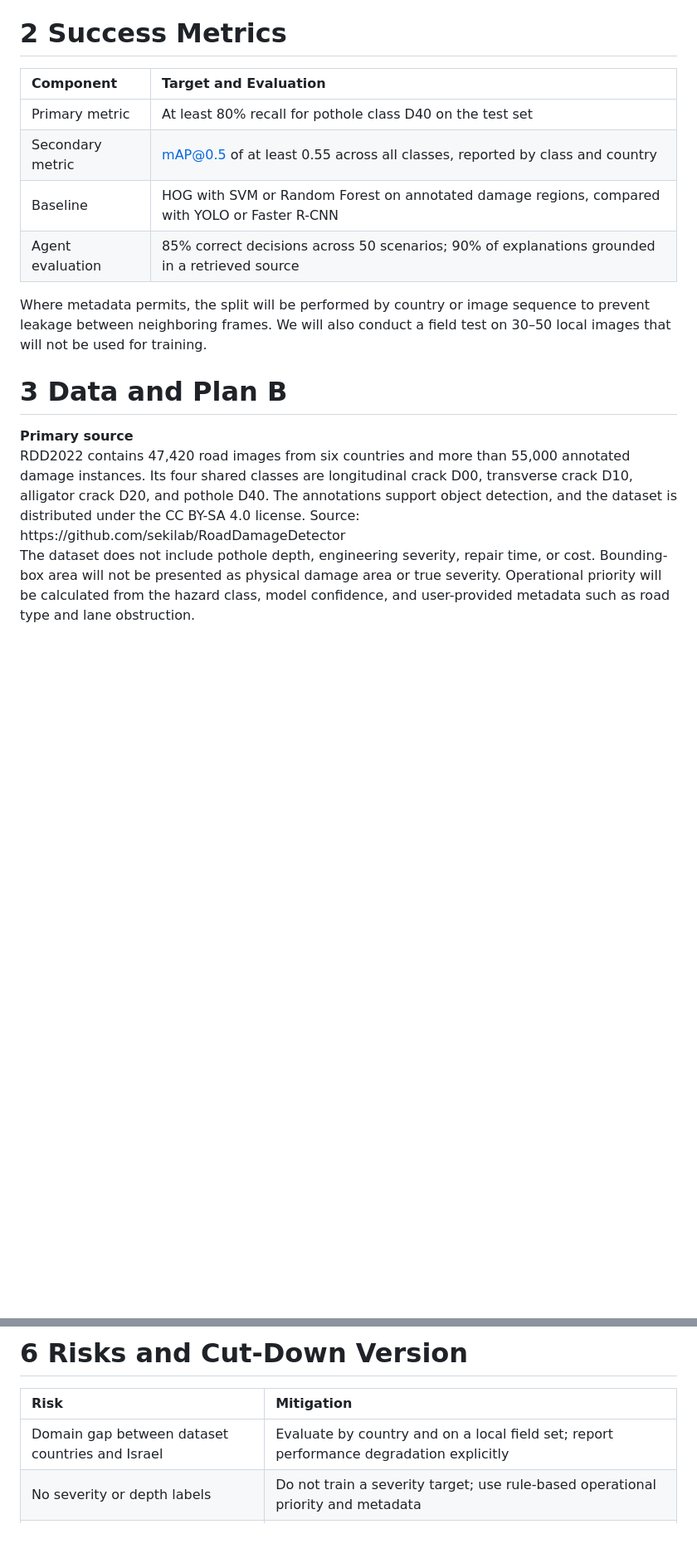
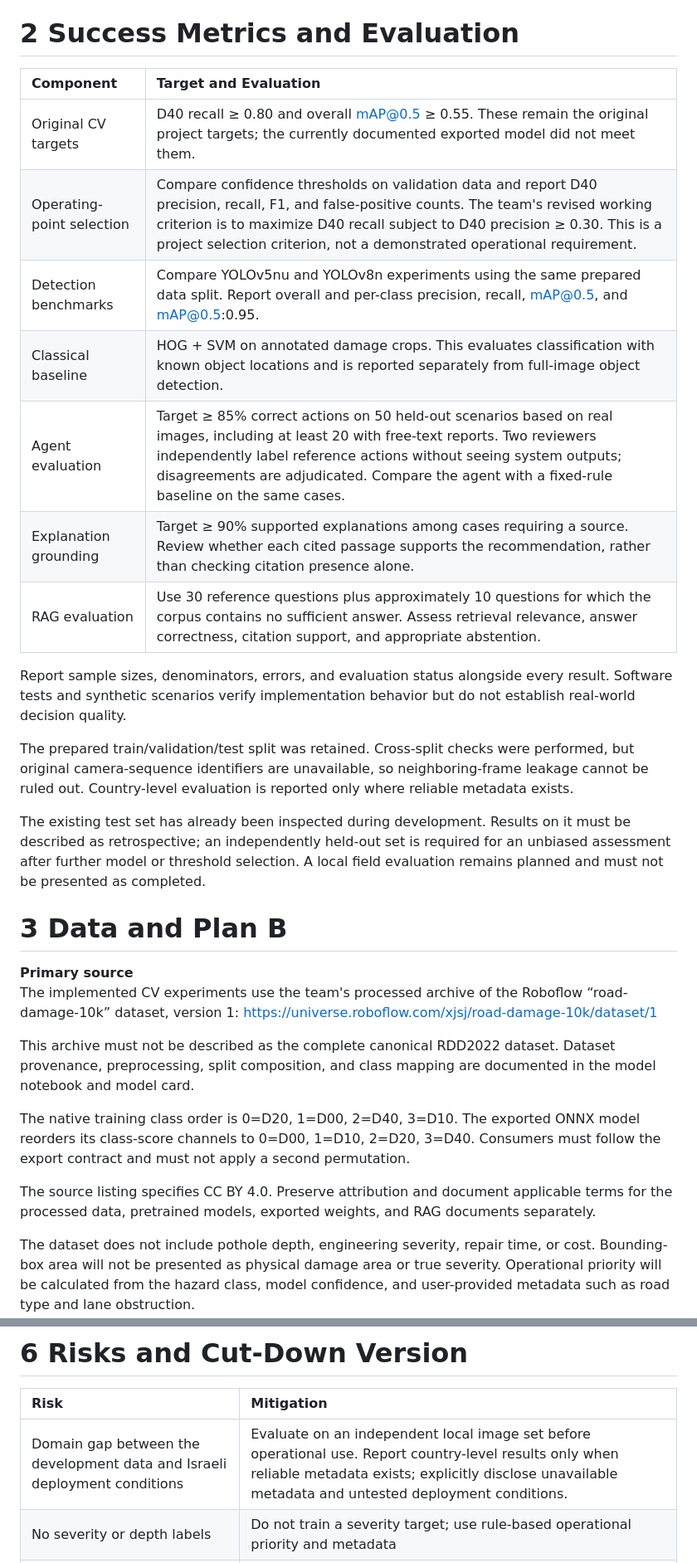
Before and after one commit to shaisadeh/Final-Project-DS, a Markdown page: CHARTER_RoadGuard.md, 2 parts joined by grey strips. Shown at 83% size. Rendered like a GitHub page; blank space fills up the shorter version.

Commit message:
fixing charter to the right dataset
Expanded success metrics and evaluation criteria for the RoadGuard project, including detailed benchmarks and agent evaluation methods. Clarified operational requirements and project targets for improved decision-making and performance assessment.

```diff
--- a/CHARTER_RoadGuard.md
+++ b/CHARTER_RoadGuard.md
@@ -8,21 +8,36 @@ Team members: Benny Saliroses, Ovad Biton, Or Arbeli, Shai Sadeh
 A municipal infrastructure control-center manager or public works manager receives road-hazard reports and photographs of inconsistent quality and must quickly determine the hazard type and whether it requires urgent inspection, scheduling in the maintenance plan, or additional evidence. Uniform manual triage delays important cases and may dispatch crews to false alarms. RoadGuard will analyze an image, detect cracks and potholes, and recommend a justified next action. It is a decision-support system only: it will not determine engineering fitness or close a road without approval from an authorized professional.
 The long-term operational objective is to shorten triage and repair times and reduce unnecessary site visits. Reducing response time from 72 hours to 4 hours and contractor costs by 35% will be treated as future pilot targets, because the public dataset does not contain repair-time, cost, or claim data with which to measure them during the course project.
 
-# **2  Success Metrics**
+# **2  Success Metrics and Evaluation**
 
 | Component | Target and Evaluation |
 | :---- | :---- |
-| Primary metric | At least 80% recall for pothole class D40 on the test set |
-| Secondary metric | mAP@0.5 of at least 0.55 across all classes, reported by class and country |
-| Baseline | HOG with SVM or Random Forest on annotated damage regions, compared with YOLO or Faster R-CNN |
-| Agent evaluation | 85% correct decisions across 50 scenarios; 90% of explanations grounded in a retrieved source |
+| Original CV targets | D40 recall ≥ 0.80 and overall mAP@0.5 ≥ 0.55. These remain the original project targets; the currently documented exported model did not meet them. |
+| Operating-point selection | Compare confidence thresholds on validation data and report D40 precision, recall, F1, and false-positive counts. The team's revised working criterion is to maximize D40 recall subject to D40 precision ≥ 0.30. This is a project selection criterion, not a demonstrated operational requirement. |
+| Detection benchmarks | Compare YOLOv5nu and YOLOv8n experiments using the same prepared data split. Report overall and per-class precision, recall, mAP@0.5, and mAP@0.5:0.95. |
+| Classical baseline | HOG + SVM on annotated damage crops. This evaluates classification with known object locations and is reported separately from full-image object detection. |
+| Agent evaluation | Target ≥ 85% correct actions on 50 held-out scenarios based on real images, including at least 20 with free-text reports. Two reviewers independently label reference actions without seeing system outputs; disagreements are adjudicated. Compare the agent with a fixed-rule baseline on the same cases. |
+| Explanation grounding | Target ≥ 90% supported explanations among cases requiring a source. Review whether each cited passage supports the recommendation, rather than checking citation presence alone. |
+| RAG evaluation | Use 30 reference questions plus approximately 10 questions for which the corpus contains no sufficient answer. Assess retrieval relevance, answer correctness, citation support, and appropriate abstention. |
 
-Where metadata permits, the split will be performed by country or image sequence to prevent leakage between neighboring frames. We will also conduct a field test on 30–50 local images that will not be used for training.
+Report sample sizes, denominators, errors, and evaluation status alongside every result. Software tests and synthetic scenarios verify implementation behavior but do not establish real-world decision quality.
+
+The prepared train/validation/test split was retained. Cross-split checks were performed, but original camera-sequence identifiers are unavailable, so neighboring-frame leakage cannot be ruled out. Country-level evaluation is reported only where reliable metadata exists.
+
+The existing test set has already been inspected during development. Results on it must be described as retrospective; an independently held-out set is required for an unbiased assessment after further model or threshold selection. A local field evaluation remains planned and must not be presented as completed.
 
 # **3  Data and Plan B**
 
 **Primary source**
-RDD2022 contains 47,420 road images from six countries and more than 55,000 annotated damage instances. Its four shared classes are longitudinal crack D00, transverse crack D10, alligator crack D20, and pothole D40. The annotations support object detection, and the dataset is distributed under the CC BY-SA 4.0 license. Source: https\://github.com/sekilab/RoadDamageDetector
+The implemented CV experiments use the team's processed archive of the Roboflow “road-damage-10k” dataset, version 1:
+https://universe.roboflow.com/xjsj/road-damage-10k/dataset/1
+
+This archive must not be described as the complete canonical RDD2022 dataset. Dataset provenance, preprocessing, split composition, and class mapping are documented in the model notebook and model card.
+
+The native training class order is 0=D20, 1=D00, 2=D40, 3=D10. The exported ONNX model reorders its class-score channels to 0=D00, 1=D10, 2=D20, 3=D40. Consumers must follow the export contract and must not apply a second permutation.
+
+The source listing specifies CC BY 4.0. Preserve attribution and document applicable terms for the processed data, pretrained models, exported weights, and RAG documents separately.
+
 The dataset does not include pothole depth, engineering severity, repair time, or cost. Bounding-box area will not be presented as physical damage area or true severity. Operational priority will be calculated from the hazard class, model confidence, and user-provided metadata such as road type and lane obstruction.
 **RAG corpus**
 We will build a controlled corpus of official road-maintenance guidance and response procedures. Each passage will retain the issuing body, date, hazard type, triggering conditions, and source link. If sufficiently detailed Israeli guidance is unavailable, official international manuals will be used and clearly labeled as non-binding in Israel.
@@ -53,7 +69,7 @@ Fallback: If the image is insufficient, confidence is low, no supporting procedu
 
 | Risk | Mitigation |
 | :---- | :---- |
-| Domain gap between dataset countries and Israel | Evaluate by country and on a local field set; report performance degradation explicitly |
+| Domain gap between the development data and Israeli deployment conditions | Evaluate on an independent local image set before operational use. Report country-level results only when reliable metadata exists; explicitly disclose unavailable metadata and untested deployment conditions. |
 | No severity or depth labels | Do not train a severity target; use rule-based operational priority and metadata |
 | An incorrect action creates safety risk or expense | Keep external actions mocked; require human approval for every urgent or uncertain case |
 
```
Also changed, not shown: other parts of CHARTER_RoadGuard.md (+3 -2 lines).
